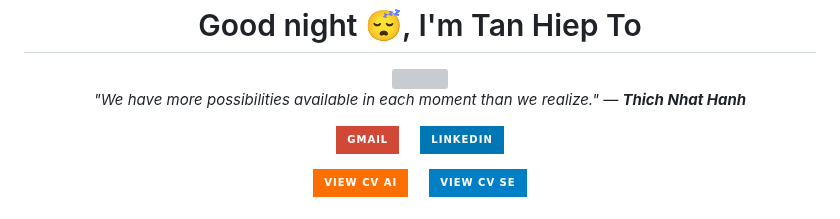
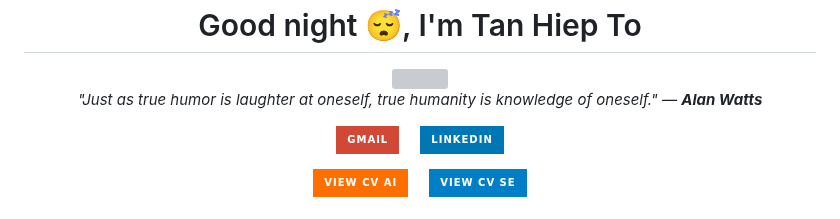
Before and after one commit to TanHiep-To/TanHiep-To, a Markdown page: README.md, the part around the change. GitHub-like rendering; badges without logos; grey boxes are pictures that could not be loaded.

Commit message:
docs: auto-update profile & quote 🚀

```diff
--- a/README.md
+++ b/README.md
@@ -8,7 +8,7 @@
   </a>
 
   <p>
-    <i>"We have more possibilities available in each moment than we realize." — <b>Thich Nhat Hanh</b></i>
+    <i>"Just as true humor is laughter at oneself, true humanity is knowledge of oneself." — <b>Alan Watts</b></i>
   </p>
 
   <p>
```
